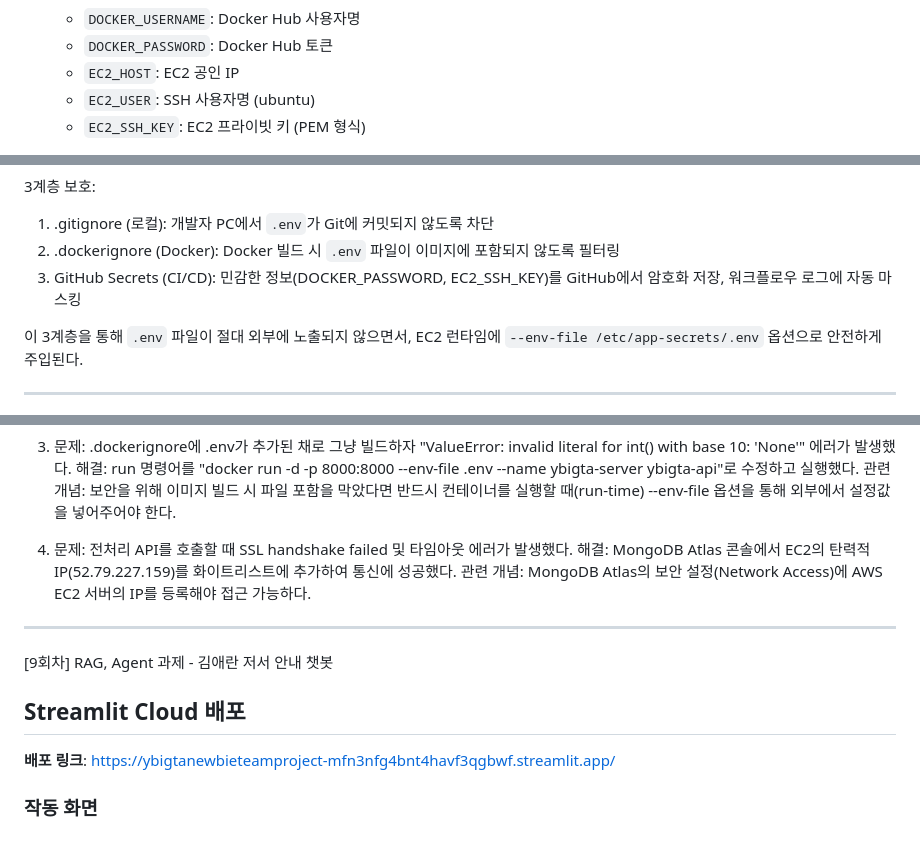
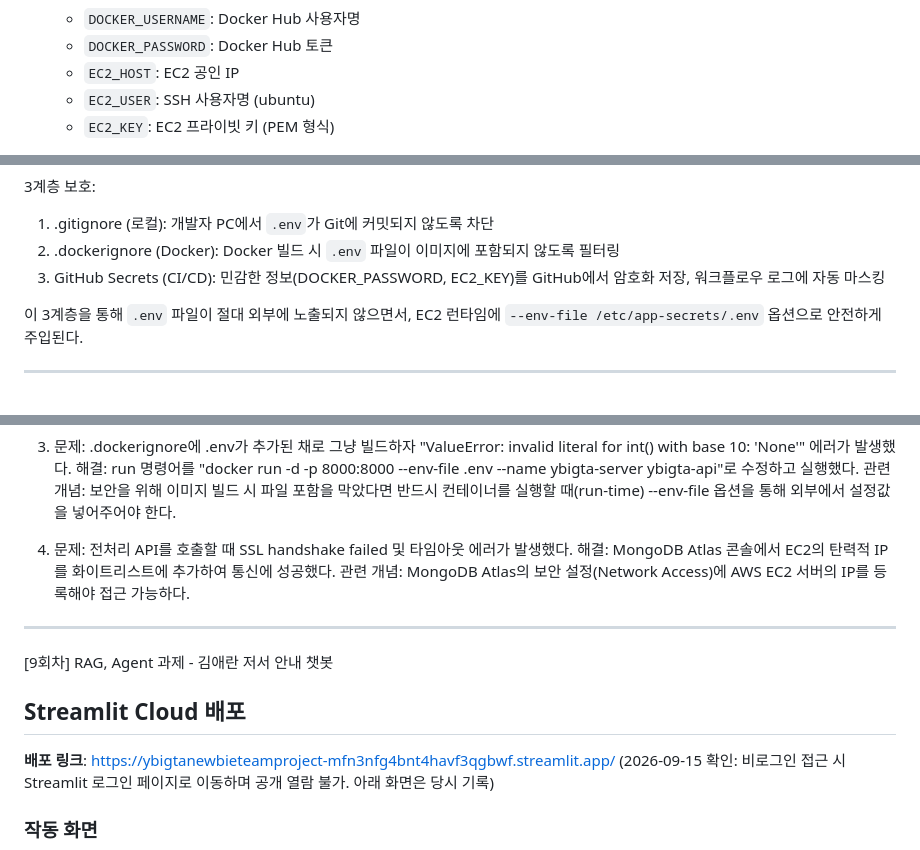
Before and after one commit to Junhan1029/YBIGTA_newbie_team_project, a Markdown page: README.coursework.ko.md, 3 parts joined by grey strips. Rendered like a GitHub page.

```diff
--- a/README.coursework.ko.md
+++ b/README.coursework.ko.md
@@ -224,7 +224,7 @@ RDS의 보안 그룹에서 퍼블릭 액세스를 비활성화하고, 인바운
    - `DOCKER_PASSWORD`: Docker Hub 토큰
    - `EC2_HOST`: EC2 공인 IP
    - `EC2_USER`: SSH 사용자명 (ubuntu)
-   - `EC2_SSH_KEY`: EC2 프라이빗 키 (PEM 형식)
+   - `EC2_KEY`: EC2 프라이빗 키 (PEM 형식)
 
 ![GitHub Actions Workflow](aws/github_action.png)
 
@@ -236,7 +236,7 @@ RDS의 보안 그룹에서 퍼블릭 액세스를 비활성화하고, 인바운
 
 1. .gitignore (로컬): 개발자 PC에서 `.env`가 Git에 커밋되지 않도록 차단
 2. .dockerignore (Docker): Docker 빌드 시 `.env` 파일이 이미지에 포함되지 않도록 필터링
-3. GitHub Secrets (CI/CD): 민감한 정보(DOCKER_PASSWORD, EC2_SSH_KEY)를 GitHub에서 암호화 저장, 워크플로우 로그에 자동 마스킹
+3. GitHub Secrets (CI/CD): 민감한 정보(DOCKER_PASSWORD, EC2_KEY)를 GitHub에서 암호화 저장, 워크플로우 로그에 자동 마스킹
 
 이 3계층을 통해 `.env` 파일이 절대 외부에 노출되지 않으면서, EC2 런타임에 `--env-file /etc/app-secrets/.env` 옵션으로 안전하게 주입된다.
 
@@ -271,7 +271,7 @@ db.reviews.updateMany({ site_name: { $exists: false } }, { $set: { site_name: "E
 관련 개념: 보안을 위해 이미지 빌드 시 파일 포함을 막았다면 반드시 컨테이너를 실행할 때(run-time) --env-file 옵션을 통해 외부에서 설정값을 넣어주어야 한다.
 
 4. 문제: 전처리 API를 호출할 때 SSL handshake failed 및 타임아웃 에러가 발생했다.
-해결: MongoDB Atlas 콘솔에서 EC2의 탄력적 IP(52.79.227.159)를 화이트리스트에 추가하여 통신에 성공했다.
+해결: MongoDB Atlas 콘솔에서 EC2의 탄력적 IP를 화이트리스트에 추가하여 통신에 성공했다.
 관련 개념: MongoDB Atlas의 보안 설정(Network Access)에 AWS EC2 서버의 IP를 등록해야 접근 가능하다.
 
 -------------------------------------------------------------------------------------------------------------------------------------------------------
@@ -280,7 +280,7 @@ db.reviews.updateMany({ site_name: { $exists: false } }, { $set: { site_name: "E
 
 ## Streamlit Cloud 배포
 
-**배포 링크**: https://ybigtanewbieteamproject-mfn3nfg4bnt4havf3qgbwf.streamlit.app/
+**배포 링크**: https://ybigtanewbieteamproject-mfn3nfg4bnt4havf3qgbwf.streamlit.app/ (2026-09-15 확인: 비로그인 접근 시 Streamlit 로그인 페이지로 이동하며 공개 열람 불가. 아래 화면은 당시 기록)
 
 ### 작동 화면
 
```
Also changed, not shown: other parts of README.coursework.ko.md (+1 -1 lines), README.md (+2 -1 lines).
